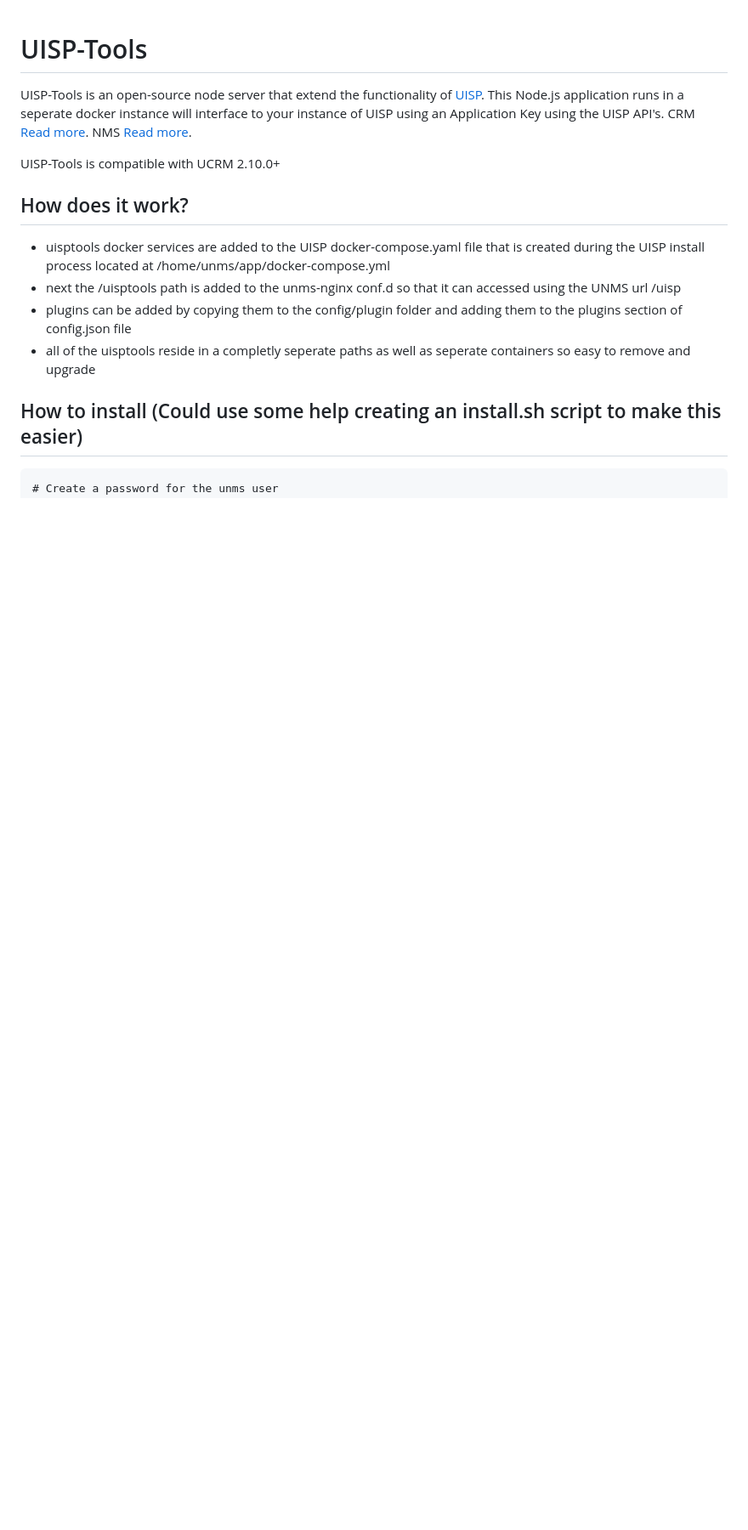
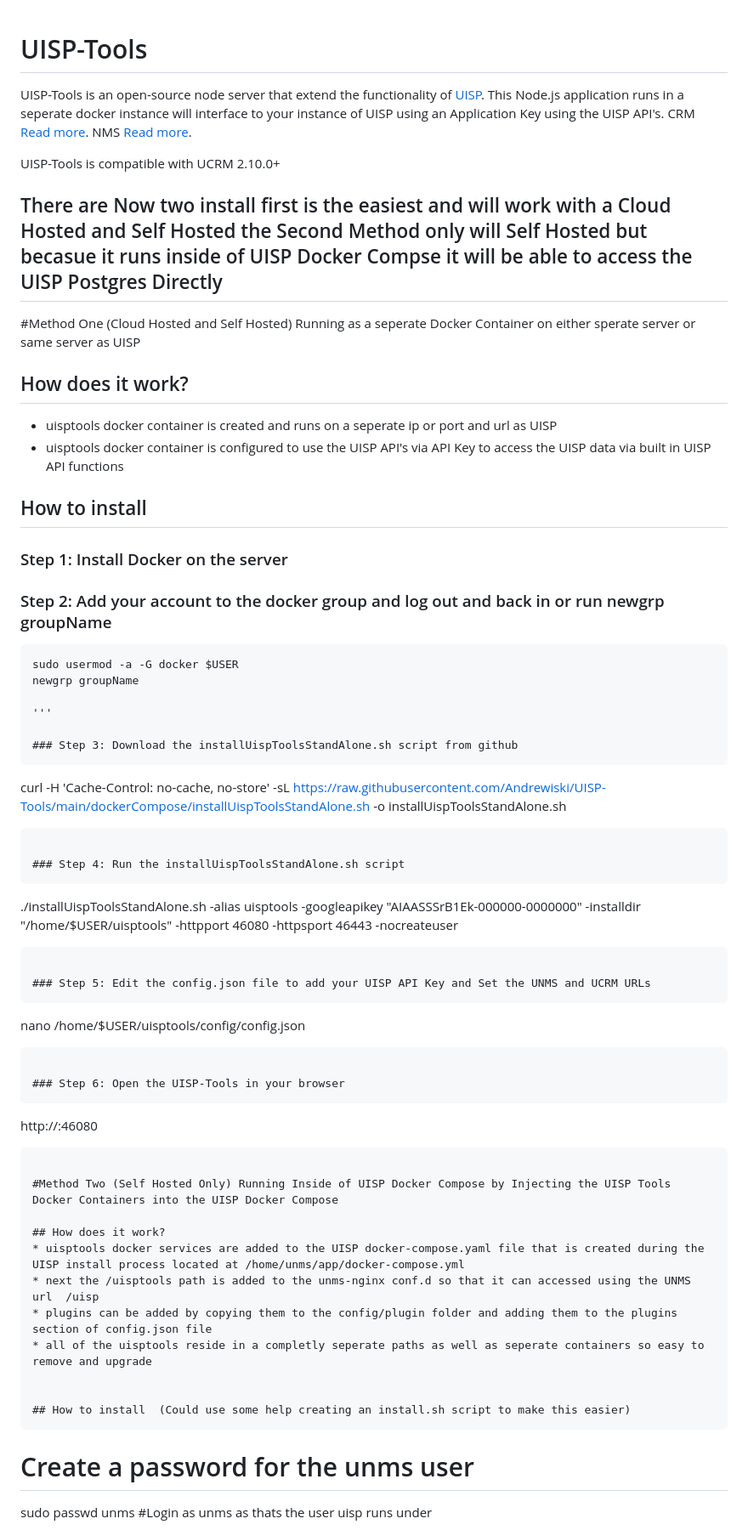
Before and after one commit to Andrewiski/UISP-Tools, a Markdown page: README.md, the part around the change. Shown: that part at 85% size. Rendered like a GitHub page; blank space fills up the shorter version.

````diff
--- a/README.md
+++ b/README.md
@@ -6,6 +6,48 @@ CRM [Read more](https://ucrm.docs.apiary.io/#).
 NMS [Read more](https://<your-uisp-hostname>/nms/api-docs/).
 
 UISP-Tools is compatible with UCRM 2.10.0+
+
+## There are Now two install first is the easiest and will work with a Cloud Hosted and Self Hosted the Second Method only will Self Hosted but becasue it runs inside of UISP Docker Compse it will be able to access the UISP Postgres Directly
+
+
+#Method One (Cloud Hosted and Self Hosted) Running as a seperate Docker Container on either sperate server or same server as UISP
+
+## How does it work?
+* uisptools docker container is created and runs on a seperate ip or port and url as UISP
+* uisptools docker container is configured to use the UISP API's via API Key to access the UISP data via built in UISP API functions
+
+## How to install
+
+### Step 1: Install Docker on the server
+
+### Step 2: Add your account to the docker group and log out and back in or run newgrp groupName
+```
+sudo usermod -a -G docker $USER
+newgrp groupName
+
+'''
+
+### Step 3: Download the installUispToolsStandAlone.sh script from github
+```
+curl -H 'Cache-Control: no-cache, no-store' -sL https://raw.githubusercontent.com/Andrewiski/UISP-Tools/main/dockerCompose/installUispToolsStandAlone.sh -o installUispToolsStandAlone.sh
+```
+
+### Step 4: Run the installUispToolsStandAlone.sh script
+```
+  ./installUispToolsStandAlone.sh -alias uisptools -googleapikey "AIAASSSrB1Ek-000000-0000000" -installdir "/home/$USER/uisptools" -httpport 46080 -httpsport 46443 -nocreateuser
+```
+
+### Step 5: Edit the config.json file to add your UISP API Key and Set the UNMS and UCRM URLs
+```
+  nano /home/$USER/uisptools/config/config.json
+```
+
+### Step 6: Open the UISP-Tools in your browser
+```
+  http://<your-uisptools-hostname>:46080
+```
+
+#Method Two (Self Hosted Only) Running Inside of UISP Docker Compose by Injecting the UISP Tools Docker Containers into the UISP Docker Compose
 
 ## How does it work?
 * uisptools docker services are added to the UISP docker-compose.yaml file that is created during the UISP install process located at /home/unms/app/docker-compose.yml
````
